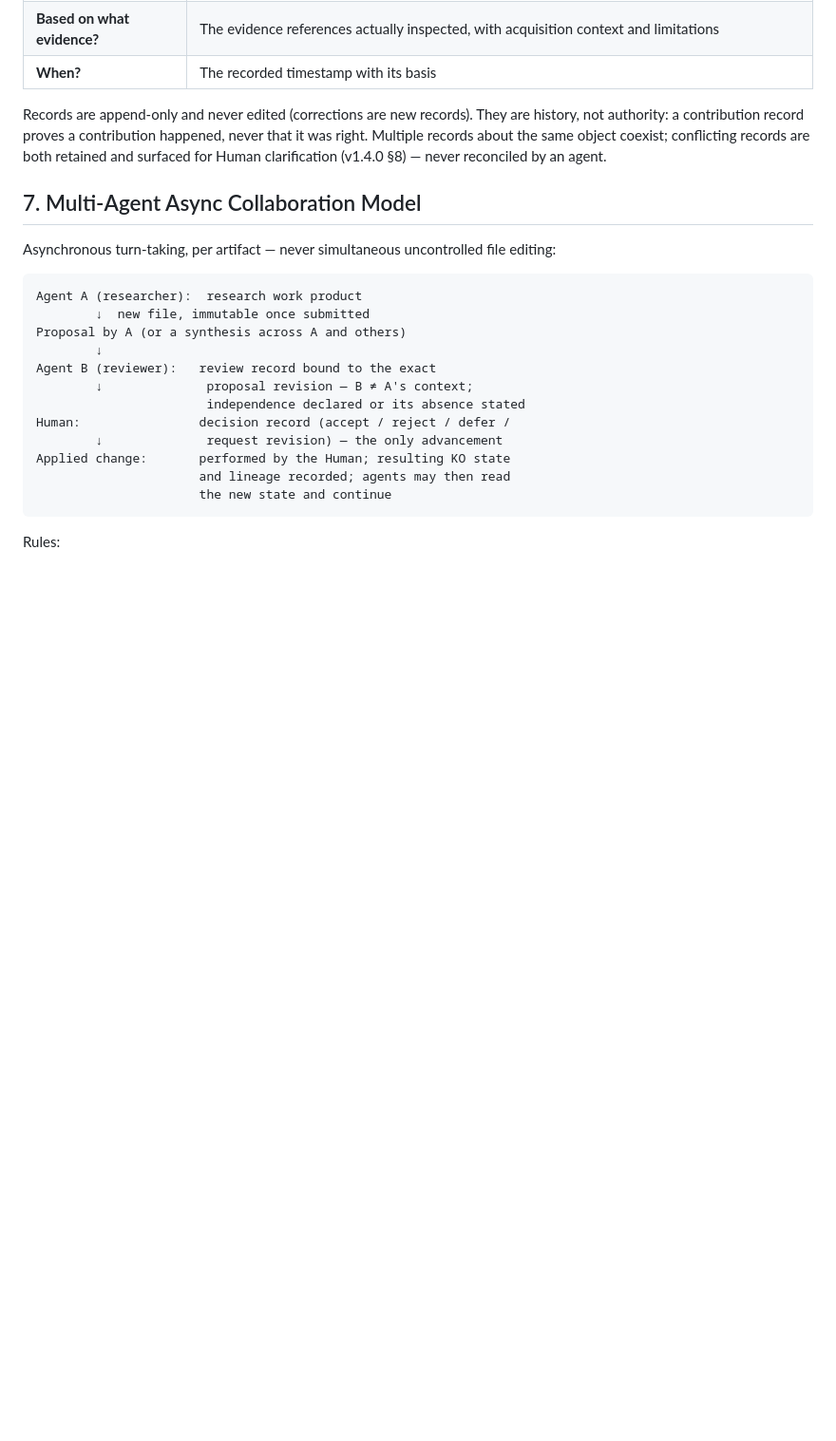
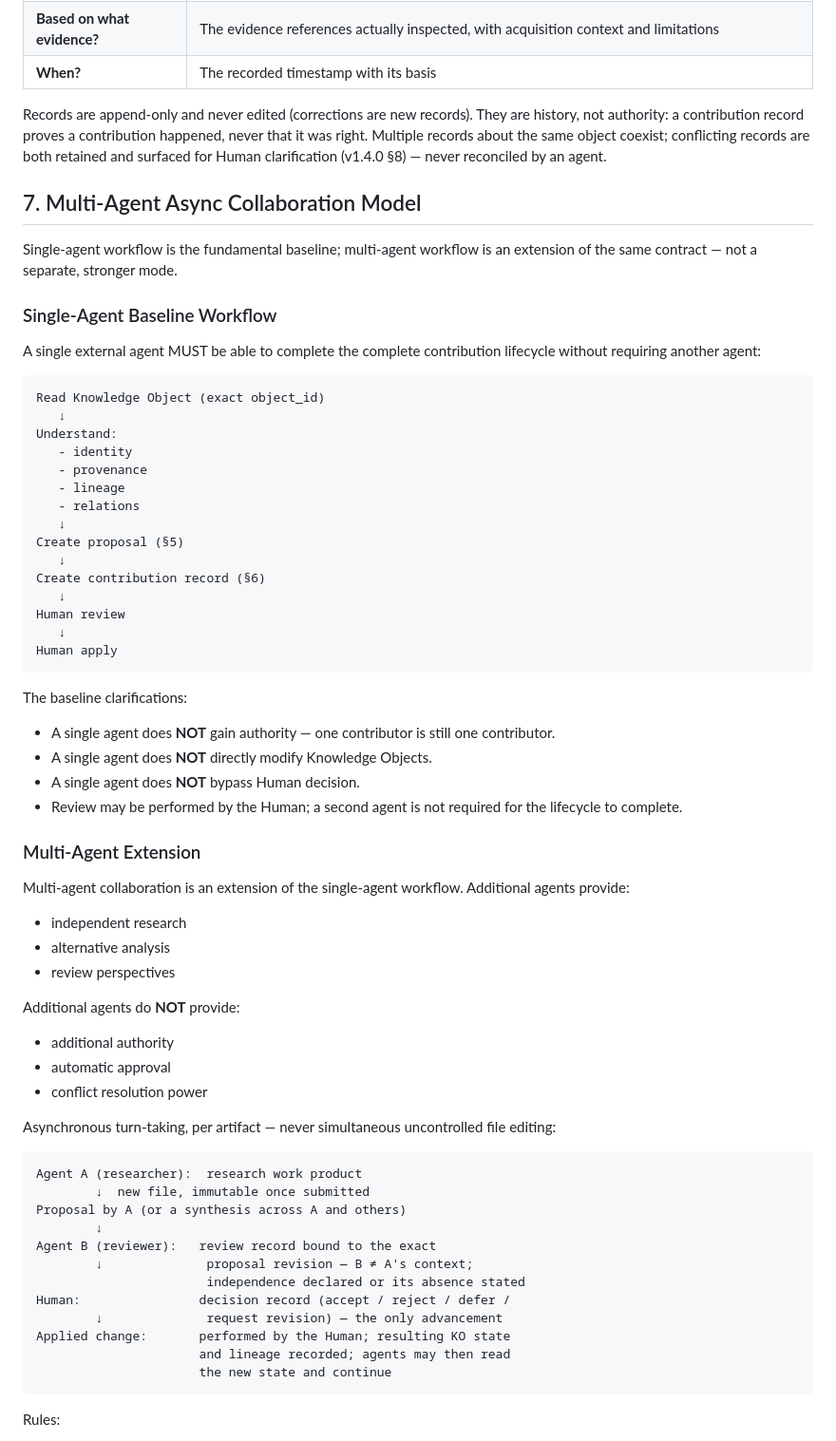
Before and after one commit to MkaliezZ/rational-delirium-ui, a Markdown page: docs/RD_V1_7_0_AGENT_SKILL_CONTRACT_DESIGN.md, the part around the change. Shown at 95% size. Drawn GitHub-style; blank space fills up the shorter version.

Commit message:
docs: clarify single-agent baseline for v1.7.0 workflow

````diff
--- a/docs/RD_V1_7_0_AGENT_SKILL_CONTRACT_DESIGN.md
+++ b/docs/RD_V1_7_0_AGENT_SKILL_CONTRACT_DESIGN.md
@@ -203,6 +203,57 @@ never reconciled by an agent.
 
 ## 7. Multi-Agent Async Collaboration Model
 
+Single-agent workflow is the fundamental baseline; multi-agent
+workflow is an extension of the same contract — not a separate,
+stronger mode.
+
+### Single-Agent Baseline Workflow
+
+A single external agent MUST be able to complete the complete
+contribution lifecycle without requiring another agent:
+
+```text
+Read Knowledge Object (exact object_id)
+   ↓
+Understand:
+   - identity
+   - provenance
+   - lineage
+   - relations
+   ↓
+Create proposal (§5)
+   ↓
+Create contribution record (§6)
+   ↓
+Human review
+   ↓
+Human apply
+```
+
+The baseline clarifications:
+
+- A single agent does **NOT** gain authority — one contributor is
+  still one contributor.
+- A single agent does **NOT** directly modify Knowledge Objects.
+- A single agent does **NOT** bypass Human decision.
+- Review may be performed by the Human; a second agent is not
+  required for the lifecycle to complete.
+
+### Multi-Agent Extension
+
+Multi-agent collaboration is an extension of the single-agent
+workflow. Additional agents provide:
+
+- independent research
+- alternative analysis
+- review perspectives
+
+Additional agents do **NOT** provide:
+
+- additional authority
+- automatic approval
+- conflict resolution power
+
 Asynchronous turn-taking, per artifact — never simultaneous
 uncontrolled file editing:
 
````
